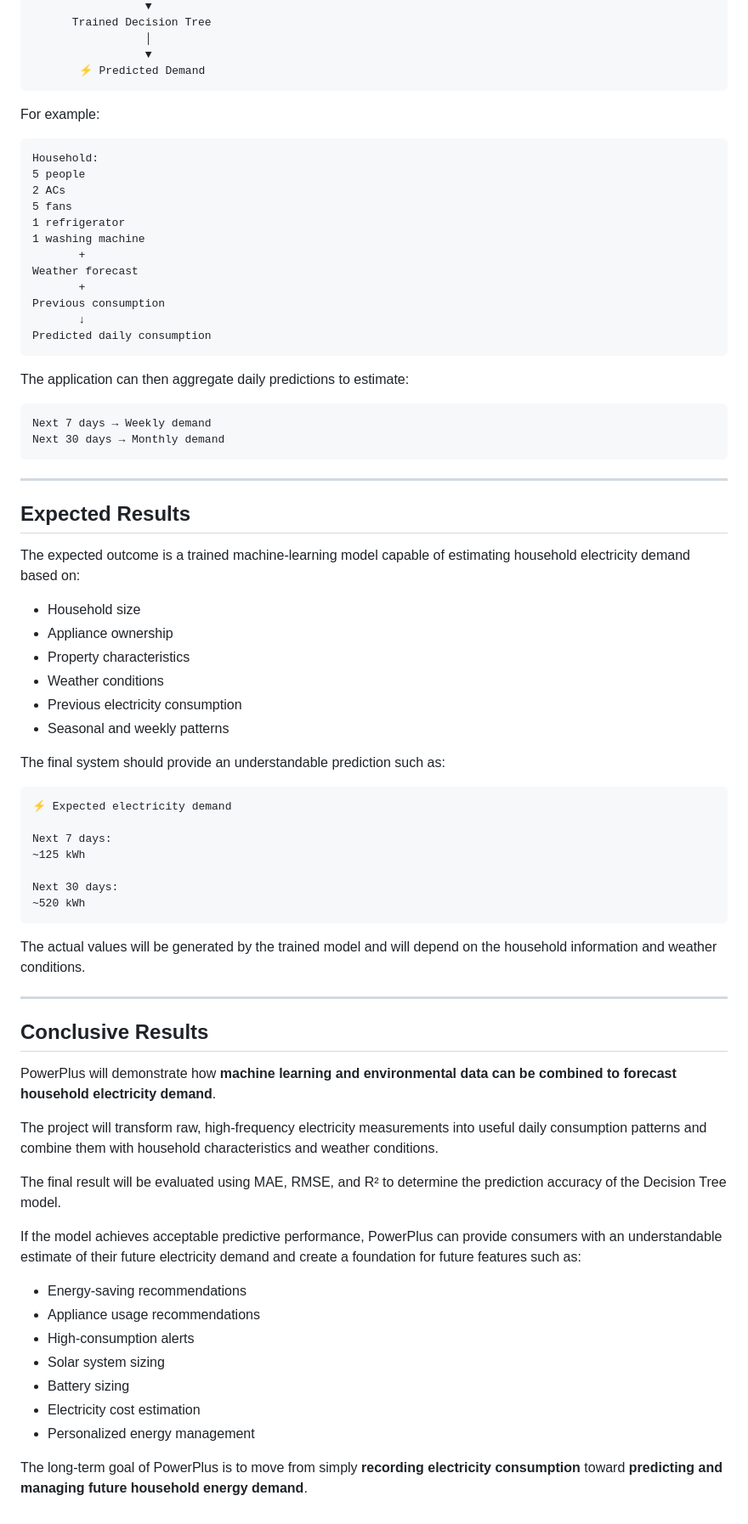
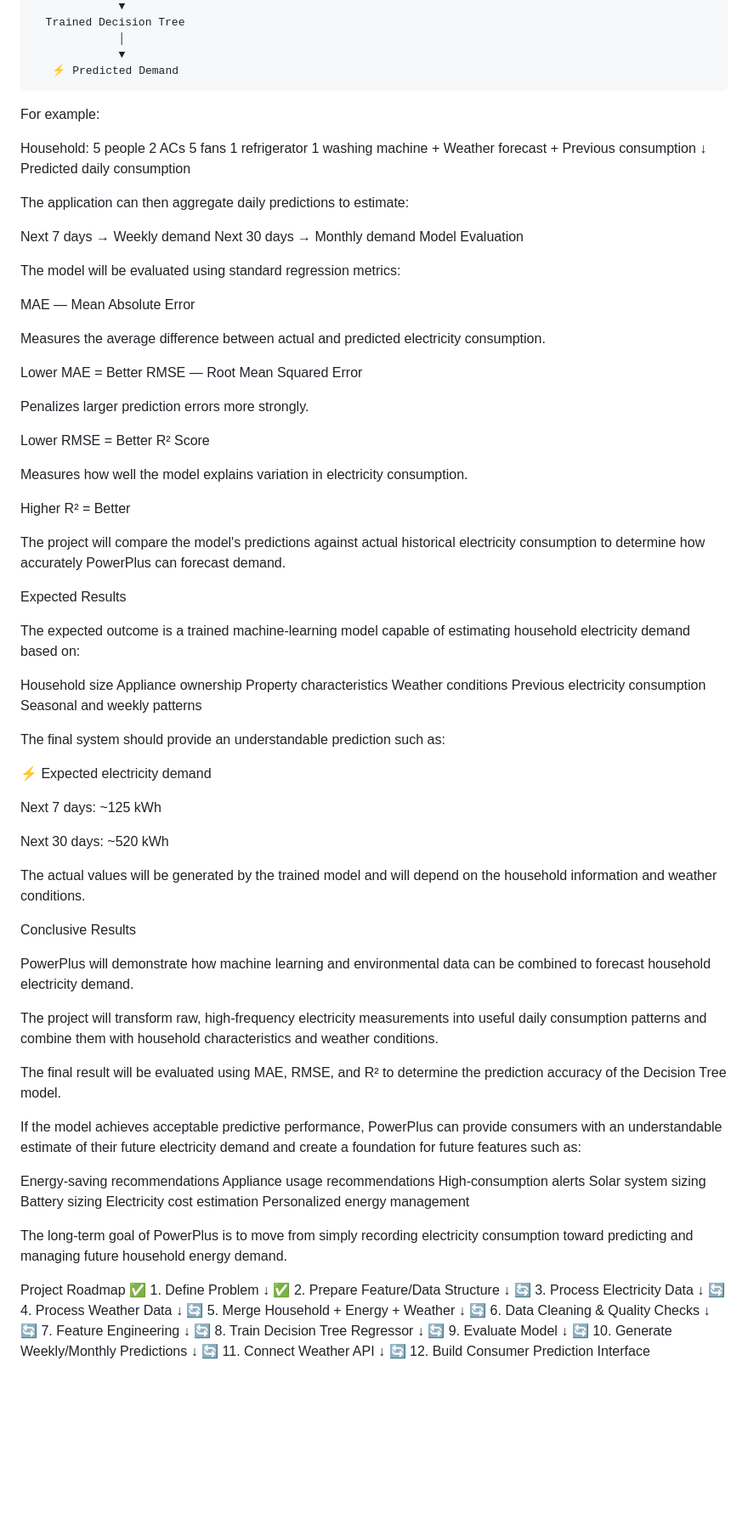
Before and after one commit to aimenja/Project-Electricity-Demand-Forecasting, a Markdown page: README.md, the part around one of its changes. Shown at 85% size. Rendered like a GitHub page; blank space fills up the shorter version.

Commit message:
Enhance README with comprehensive project details

````diff
--- a/README.md
+++ b/README.md
@@ -273,11 +226,9 @@ When a consumer uses the future PowerPlus application, the process will be:
                  │
                  ▼
        ⚡ Predicted Demand
-```
 
 For example:
 
-```text
 Household:
 5 people
 2 ACs
@@ -290,31 +241,46 @@ Weather forecast
 Previous consumption
        ↓
 Predicted daily consumption
-```
 
 The application can then aggregate daily predictions to estimate:
 
-```text
 Next 7 days → Weekly demand
 Next 30 days → Monthly demand
-```
+Model Evaluation
 
----
+The model will be evaluated using standard regression metrics:
 
-## Expected Results
+MAE — Mean Absolute Error
+
+Measures the average difference between actual and predicted electricity consumption.
+
+Lower MAE = Better
+RMSE — Root Mean Squared Error
+
+Penalizes larger prediction errors more strongly.
+
+Lower RMSE = Better
+R² Score
+
+Measures how well the model explains variation in electricity consumption.
+
+Higher R² = Better
+
+The project will compare the model's predictions against actual historical electricity consumption to determine how accurately PowerPlus can forecast demand.
+
+Expected Results
 
 The expected outcome is a trained machine-learning model capable of estimating household electricity demand based on:
 
-* Household size
-* Appliance ownership
-* Property characteristics
-* Weather conditions
-* Previous electricity consumption
-* Seasonal and weekly patterns
+Household size
+Appliance ownership
+Property characteristics
+Weather conditions
+Previous electricity consumption
+Seasonal and weekly patterns
 
 The final system should provide an understandable prediction such as:
 
-```text
 ⚡ Expected electricity demand
 
 Next 7 days:
@@ -322,15 +288,12 @@ Next 7 days:
 
 Next 30 days:
 ~520 kWh
-```
 
 The actual values will be generated by the trained model and will depend on the household information and weather conditions.
 
----
+Conclusive Results
 
-## Conclusive Results
-
-PowerPlus will demonstrate how **machine learning and environmental data can be combined to forecast household electricity demand**.
+PowerPlus will demonstrate how machine learning and environmental data can be combined to forecast household electricity demand.
 
 The project will transform raw, high-frequency electricity measurements into useful daily consumption patterns and combine them with household characteristics and weather conditions.
 
@@ -338,12 +301,37 @@ The final result will be evaluated using MAE, RMSE, and R² to determine the pre
 
 If the model achieves acceptable predictive performance, PowerPlus can provide consumers with an understandable estimate of their future electricity demand and create a foundation for future features such as:
 
-* Energy-saving recommendations
-* Appliance usage recommendations
-* High-consumption alerts
-* Solar system sizing
-* Battery sizing
-* Electricity cost estimation
-* Personalized energy management
+Energy-saving recommendations
+Appliance usage recommendations
+High-consumption alerts
+Solar system sizing
+Battery sizing
+Electricity cost estimation
+Personalized energy management
 
-The long-term goal of PowerPlus is to move from simply **recording electricity consumption** toward **predicting and managing future household energy demand**.
+The long-term goal of PowerPlus is to move from simply recording electricity consumption toward predicting and managing future household energy demand.
+
+Project Roadmap
+✅ 1. Define Problem
+        ↓
+✅ 2. Prepare Feature/Data Structure
+        ↓
+🔄 3. Process Electricity Data
+        ↓
+🔄 4. Process Weather Data
+        ↓
+🔄 5. Merge Household + Energy + Weather
+        ↓
+🔄 6. Data Cleaning & Quality Checks
+        ↓
+🔄 7. Feature Engineering
+        ↓
+🔄 8. Train Decision Tree Regressor
+        ↓
+🔄 9. Evaluate Model
+        ↓
+🔄 10. Generate Weekly/Monthly Predictions
+        ↓
+🔄 11. Connect Weather API
+        ↓
+🔄 12. Build Consumer Prediction Interface
````
Also changed, not shown: other parts of README.md (+57 -104 lines).
